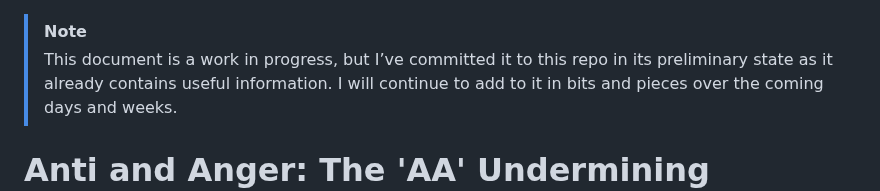
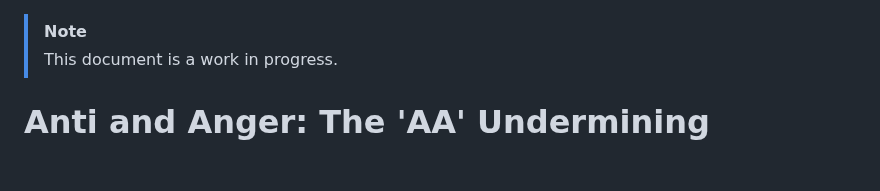
Before and after one commit to beakbahama/log, a Markdown page: docs/aa.md, the part around the change. Drawn GitHub-style; blank space fills up the shorter version.

```diff
--- a/docs/aa.md
+++ b/docs/aa.md
@@ -1,5 +1,5 @@
 > [!NOTE]
-> This document is a work in progress, but I’ve committed it to this repo in its preliminary state as it already contains useful information. I will continue to add to it in bits and pieces over the coming days and weeks.
+> This document is a work in progress.
 
 # Anti and Anger: The 'AA' Undermining Humanity
 
```
